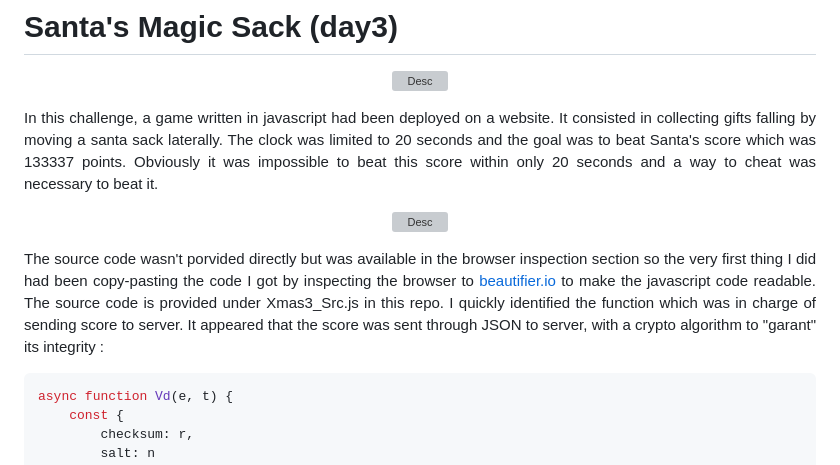
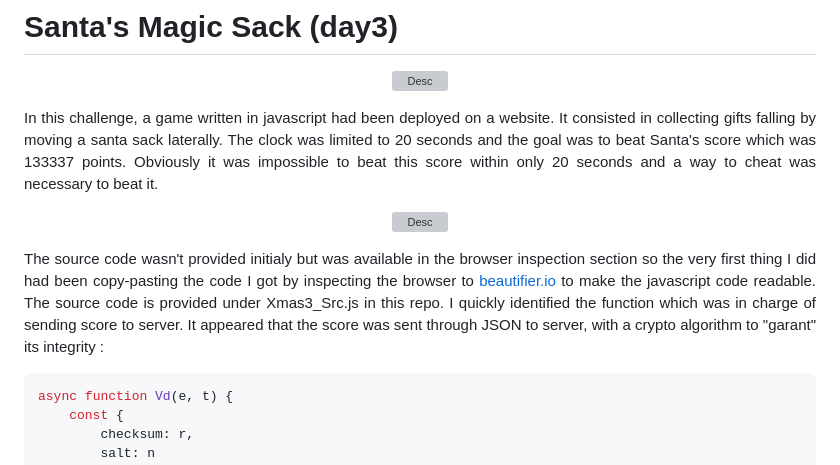
Before and after one commit to Ax8457/WriteUPs, a Markdown page: Xmas_RootMe_2024/SantaMagicSack/README.md, the part around the change. Drawn GitHub-style; grey boxes are pictures that could not be loaded.

`````diff
--- a/Xmas_RootMe_2024/SantaMagicSack/README.md
+++ b/Xmas_RootMe_2024/SantaMagicSack/README.md
@@ -6,7 +6,7 @@
 
 <p align="center"><img src="Screenshots/S4.png" alt="Desc" style="width:70%"></p>
 
-<p align="justify"> The source code wasn't porvided directly but was available in the browser inspection section so the very first thing I did had been copy-pasting the code I got by inspecting the browser to <a href="https://beautifier.io"> beautifier.io </a> to make the javascript code readable. The source code is provided under Xmas3_Src.js in this repo. I quickly identified the function which was in charge of sending score to server. It appeared that the score was sent through JSON to server, with a crypto algorithm to "garant" its integrity :  </p>
+<p align="justify"> The source code wasn't provided initialy but was available in the browser inspection section so the very first thing I did had been copy-pasting the code I got by inspecting the browser to <a href="https://beautifier.io"> beautifier.io </a> to make the javascript code readable. The source code is provided under Xmas3_Src.js in this repo. I quickly identified the function which was in charge of sending score to server. It appeared that the score was sent through JSON to server, with a crypto algorithm to "garant" its integrity :  </p>
 
 ````javascript
 async function Vd(e, t) {
`````
